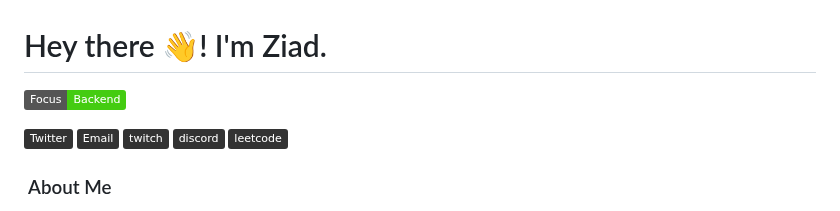
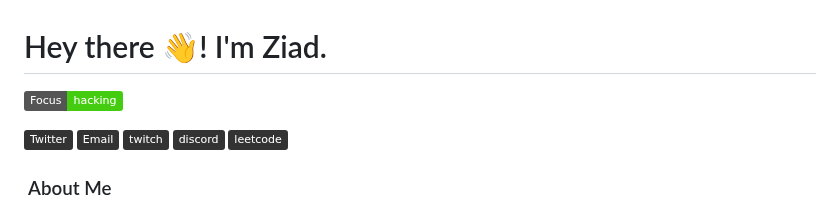
Before and after one commit to Zierax/Zierax, a Markdown page: README.md, the part around the change. Rendered like a GitHub page; badges without logos.

```diff
--- a/README.md
+++ b/README.md
@@ -1,7 +1,7 @@
 <h1>Hey there 👋! I'm Ziad.</h1>
 
 
-![Focus](https://img.shields.io/badge/Focus-Backend-brightgreen)
+![Focus](https://img.shields.io/badge/Focus-hacking-brightgreen)
 
 <a href="https://twitter.com/Zierax_x" target="_blank"><img src="https://img.shields.io/badge/-Twitter-333333?style=flat&logo=twitter" alt="Twitter"></a>
 <a href="mailto:zs.01117875692@gmail.com" target="_blank"><img src="https://img.shields.io/badge/-Email-333333?style=flat&logo=gmail" alt="Email"></a>
```
